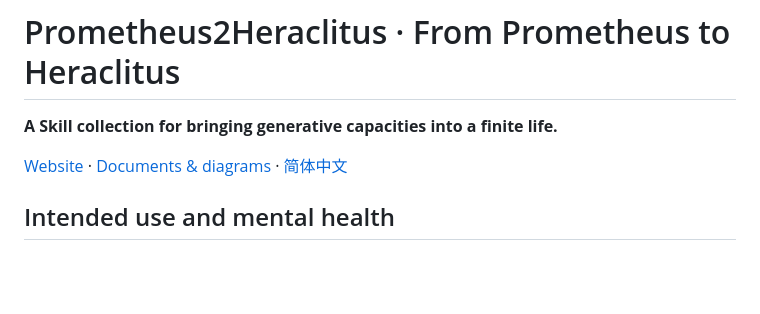
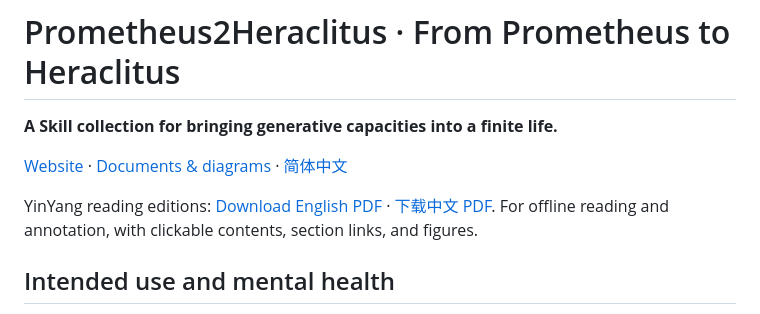
Before and after one commit to boluopai-net/Prometheus2Heraclitus, a Markdown page: README.md, the part around the change. GitHub-like rendering; blank space fills up the shorter version.

Commit message:
Link YinYang PDF reading editions from repository entrances

```diff
--- a/README.md
+++ b/README.md
@@ -3,6 +3,8 @@
 **A Skill collection for bringing generative capacities into a finite life.**
 
 [Website](https://boluopai.net/) · [Documents & diagrams](https://boluopai.net/repositories/prometheus/en/) · [简体中文](README.zh-CN.md)
+
+YinYang reading editions: [Download English PDF](https://boluopai.net/reading/yinyang.en.pdf) · [下载中文 PDF](https://boluopai.net/reading/yinyang.zh-CN.pdf). For offline reading and annotation, with clickable contents, section links, and figures.
 
 <!-- repository-only:start -->
 ## Intended use and mental health
```
Also changed, not shown: README.zh-CN.md (+2 -0 lines).
